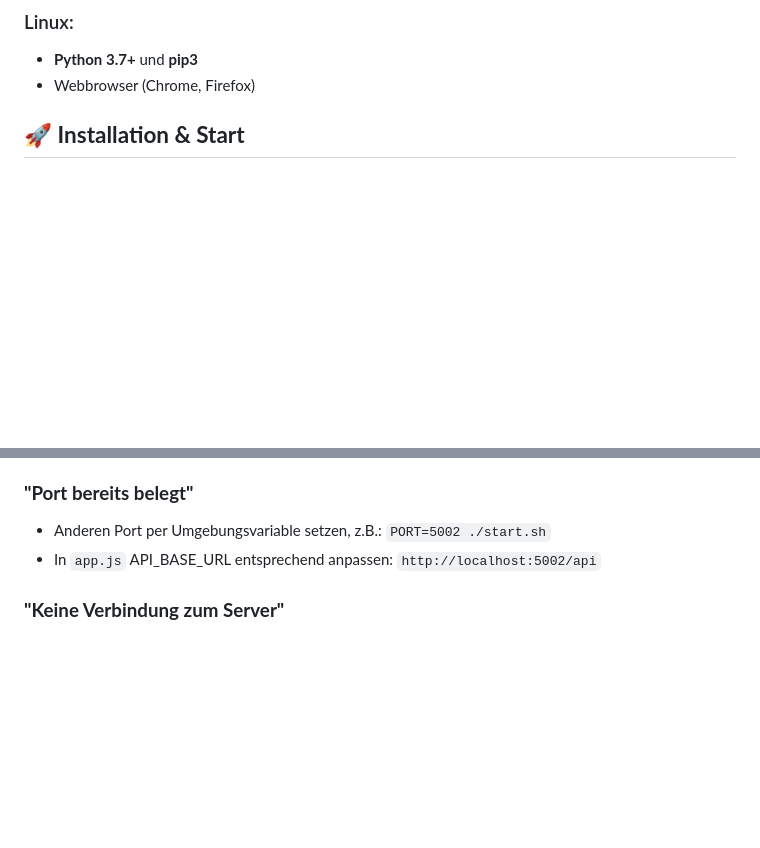
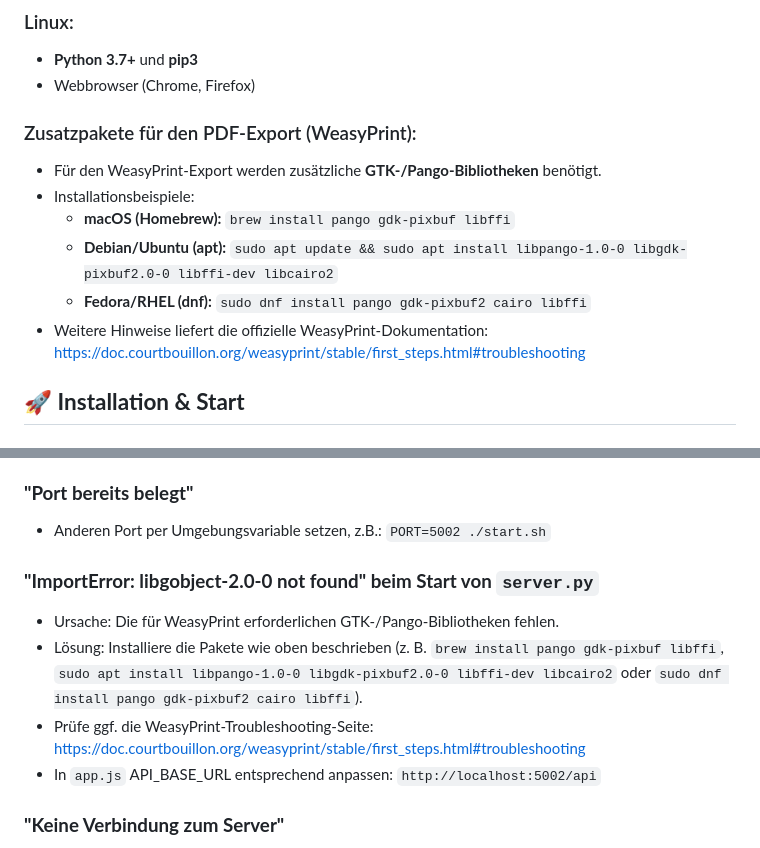
Before and after one commit to Lasher77/Zeiterfassung, a Markdown page: README.md, 2 parts joined by grey strips. Drawn GitHub-style; blank space fills up the shorter version.

Commit message:
Document WeasyPrint dependencies for PDF export

```diff
--- a/README.md
+++ b/README.md
@@ -29,6 +29,14 @@ Diese professionelle Arbeitszeiterfassung nutzt eine **SQLite-Datenbank** für s
 ### Linux:
 - **Python 3.7+** und **pip3**
 - Webbrowser (Chrome, Firefox)
+
+### Zusatzpakete für den PDF-Export (WeasyPrint):
+- Für den WeasyPrint-Export werden zusätzliche **GTK-/Pango-Bibliotheken** benötigt.
+- Installationsbeispiele:
+  - **macOS (Homebrew):** `brew install pango gdk-pixbuf libffi`
+  - **Debian/Ubuntu (apt):** `sudo apt update && sudo apt install libpango-1.0-0 libgdk-pixbuf2.0-0 libffi-dev libcairo2`
+  - **Fedora/RHEL (dnf):** `sudo dnf install pango gdk-pixbuf2 cairo libffi`
+- Weitere Hinweise liefert die offizielle WeasyPrint-Dokumentation: https://doc.courtbouillon.org/weasyprint/stable/first_steps.html#troubleshooting
 
 ## 🚀 **Installation & Start**
 
@@ -158,6 +166,11 @@ Dann von anderen PCs erreichbar unter: `http://[IP-ADRESSE]:5001`
 
 ### **"Port bereits belegt"**
 - Anderen Port per Umgebungsvariable setzen, z.B.: `PORT=5002 ./start.sh`
+
+### **"ImportError: libgobject-2.0-0 not found" beim Start von `server.py`**
+- Ursache: Die für WeasyPrint erforderlichen GTK-/Pango-Bibliotheken fehlen.
+- Lösung: Installiere die Pakete wie oben beschrieben (z. B. `brew install pango gdk-pixbuf libffi`, `sudo apt install libpango-1.0-0 libgdk-pixbuf2.0-0 libffi-dev libcairo2` oder `sudo dnf install pango gdk-pixbuf2 cairo libffi`).
+- Prüfe ggf. die WeasyPrint-Troubleshooting-Seite: https://doc.courtbouillon.org/weasyprint/stable/first_steps.html#troubleshooting
 - In `app.js` API_BASE_URL entsprechend anpassen: `http://localhost:5002/api`
 
 ### **"Keine Verbindung zum Server"**
```
